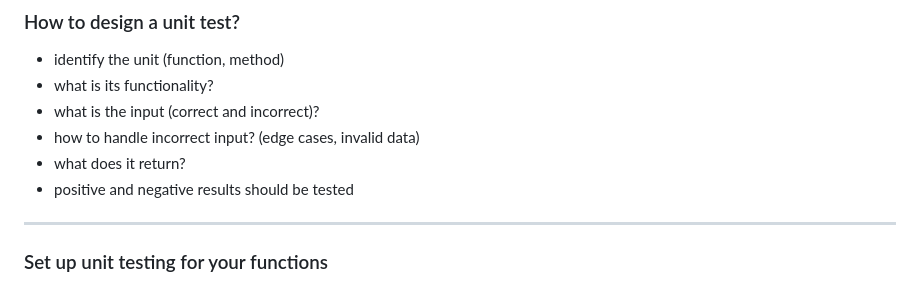
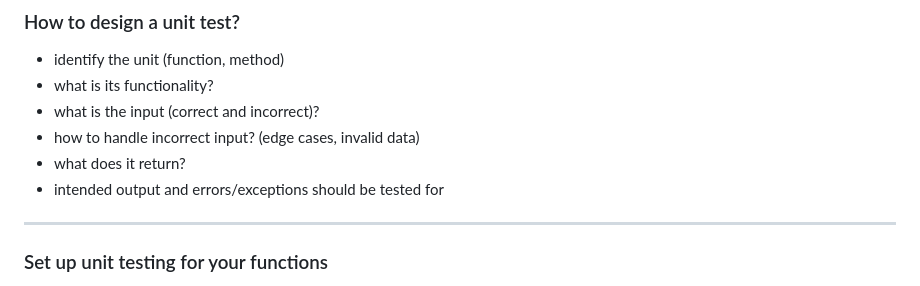
Before and after one commit to InPreD/25-06_bioinfo_ws, a Markdown page: bioinfo_ws/README.md, the part around the change. GitHub-like rendering.

Commit message:
docs: state clearly what positive and negative results are

```diff
--- a/bioinfo_ws/README.md
+++ b/bioinfo_ws/README.md
@@ -62,7 +62,7 @@ def test_add():
 - what is the input (correct and incorrect)?
 - how to handle incorrect input? (edge cases, invalid data)
 - what does it return?
-- positive and negative results should be tested
+- intended output and errors/exceptions should be tested for
 
 ---
 
```
